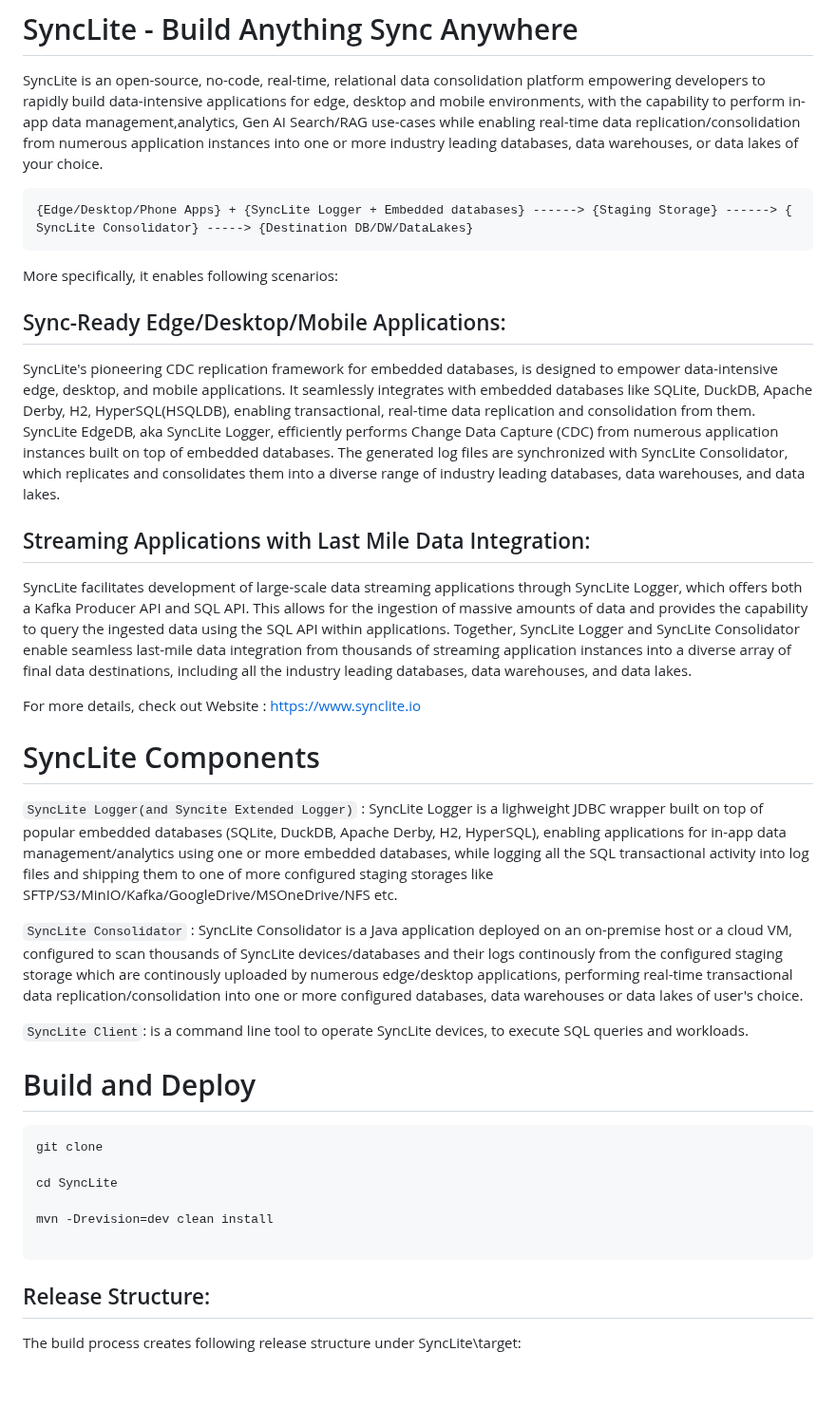
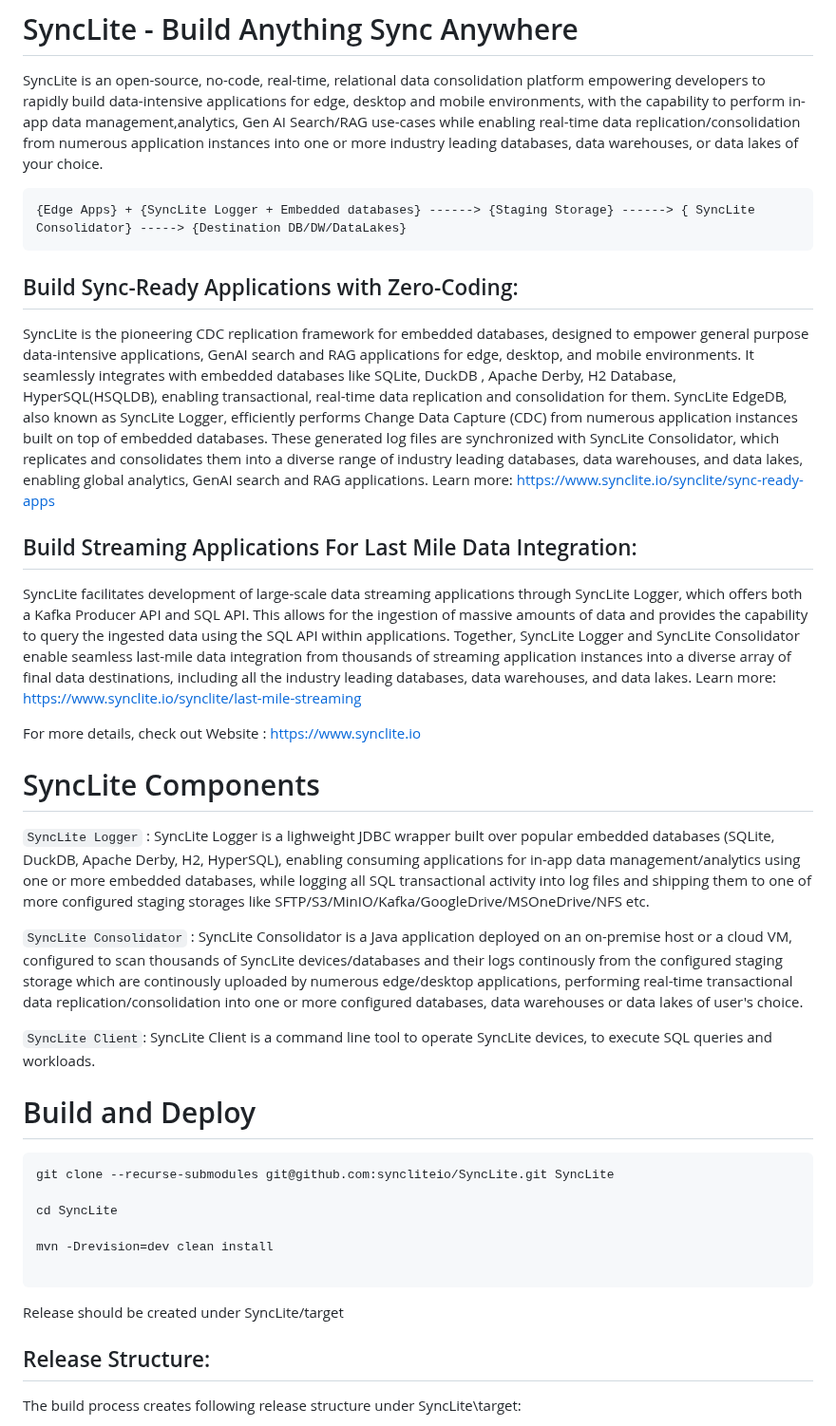
Before and after one commit to syncliteio/SyncLite, a Markdown page: README.md, the part around one of its changes. Shown at 95% size. GitHub-like rendering; blank space fills up the shorter version.

````diff
--- a/README.md
+++ b/README.md
@@ -3,39 +3,40 @@
 SyncLite is an open-source, no-code, real-time, relational data consolidation platform empowering developers to rapidly build data-intensive applications for edge, desktop and mobile environments, with the capability to perform in-app data management,analytics, Gen AI Search/RAG use-cases while enabling real-time data replication/consolidation from numerous application instances into one or more industry leading databases, data warehouses, or data lakes of your choice.
 
 ```
-{Edge/Desktop/Phone Apps} + {SyncLite Logger + Embedded databases} ------> {Staging Storage} ------> { SyncLite Consolidator} -----> {Destination DB/DW/DataLakes}
+{Edge Apps} + {SyncLite Logger + Embedded databases} ------> {Staging Storage} ------> { SyncLite Consolidator} -----> {Destination DB/DW/DataLakes}
 ```
 
-More specifically, it enables following scenarios:
+## Build Sync-Ready Applications with Zero-Coding:
 
-## Sync-Ready Edge/Desktop/Mobile Applications:
-SyncLite's pioneering CDC replication framework for embedded databases, is designed to empower data-intensive edge, desktop, and mobile applications. It seamlessly integrates with embedded databases like SQLite, DuckDB, Apache Derby, H2, HyperSQL(HSQLDB), enabling transactional, real-time data replication and consolidation from them. SyncLite EdgeDB, aka SyncLite Logger, efficiently performs Change Data Capture (CDC) from numerous application instances built on top of embedded databases. The generated log files are synchronized with SyncLite Consolidator, which replicates and consolidates them into a diverse range of industry leading databases, data warehouses, and data lakes.
+SyncLite is the pioneering CDC replication framework for embedded databases, designed to empower general purpose data-intensive applications, GenAI search and RAG applications for edge, desktop, and mobile environments. It seamlessly integrates with embedded databases like SQLite, DuckDB , Apache Derby, H2 Database, HyperSQL(HSQLDB), enabling transactional, real-time data replication and consolidation for them. SyncLite EdgeDB, also known as SyncLite Logger, efficiently performs Change Data Capture (CDC) from numerous application instances built on top of embedded databases. These generated log files are synchronized with SyncLite Consolidator, which replicates and consolidates them into a diverse range of industry leading databases, data warehouses, and data lakes, enabling global analytics, GenAI search and RAG applications.
+Learn more: https://www.synclite.io/synclite/sync-ready-apps
 
-## Streaming Applications with Last Mile Data Integration:
+## Build Streaming Applications For Last Mile Data Integration:
 SyncLite facilitates development of large-scale data streaming applications through SyncLite Logger, which offers both a Kafka Producer API and SQL API. This allows for the ingestion of massive amounts of data and provides the capability to query the ingested data using the SQL API within applications. Together, SyncLite Logger and SyncLite Consolidator enable seamless last-mile data integration from thousands of streaming application instances into a diverse array of final data destinations, including all the industry leading databases, data warehouses, and data lakes.
+Learn more: https://www.synclite.io/synclite/last-mile-streaming
 
 For more details, check out
 Website : https://www.synclite.io
 
 # SyncLite Components
 
-```SyncLite Logger(and Syncite Extended Logger)``` : SyncLite Logger is a lighweight JDBC wrapper built on top of popular embedded databases (SQLite, DuckDB, Apache Derby, H2, HyperSQL), enabling applications for in-app data management/analytics using one or more embedded databases, while logging all the SQL transactional activity into log files and shipping them to one of more configured staging storages like SFTP/S3/MinIO/Kafka/GoogleDrive/MSOneDrive/NFS etc.
+```SyncLite Logger``` : SyncLite Logger is a lighweight JDBC wrapper built over popular embedded databases (SQLite, DuckDB, Apache Derby, H2, HyperSQL), enabling consuming applications for in-app data management/analytics using one or more embedded databases, while logging all SQL transactional activity into log files and shipping them to one of more configured staging storages like SFTP/S3/MinIO/Kafka/GoogleDrive/MSOneDrive/NFS etc.
 
 ```SyncLite Consolidator``` : SyncLite Consolidator is a Java application deployed on an on-premise host or a cloud VM, configured to scan thousands of SyncLite devices/databases and their logs continously from the configured staging storage which are continously uploaded by numerous edge/desktop applications, performing real-time transactional data replication/consolidation into one or more configured databases, data warehouses or data lakes of user's choice.
 
-```SyncLite Client```: is a command line tool to operate SyncLite devices, to execute SQL queries and workloads.
+```SyncLite Client```: SyncLite Client is a command line tool to operate SyncLite devices, to execute SQL queries and workloads.
 
 # Build and Deploy
 
 ```
-git clone
+git clone --recurse-submodules git@github.com:syncliteio/SyncLite.git SyncLite
 
 cd SyncLite
 
 mvn -Drevision=dev clean install
 
 ```
-
+Release should be created under SyncLite/target
 
 ## Release Structure:
 
````
Also changed, not shown: other parts of README.md (+51 -43 lines).
